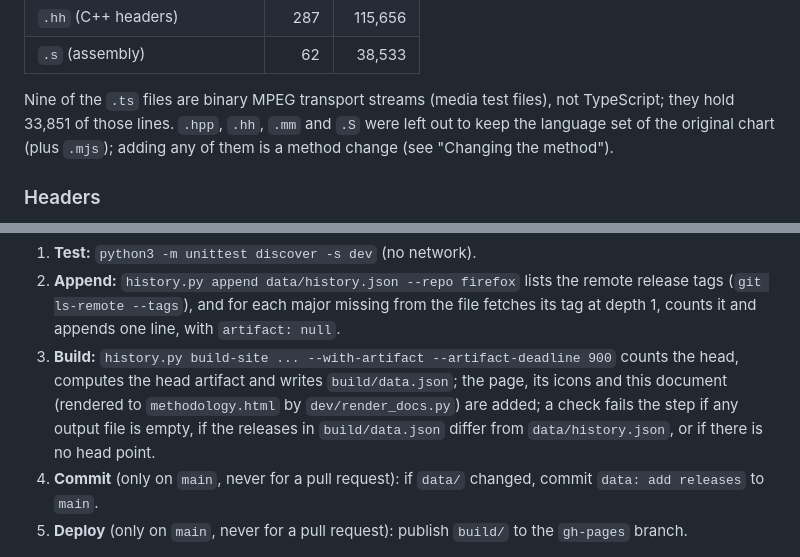
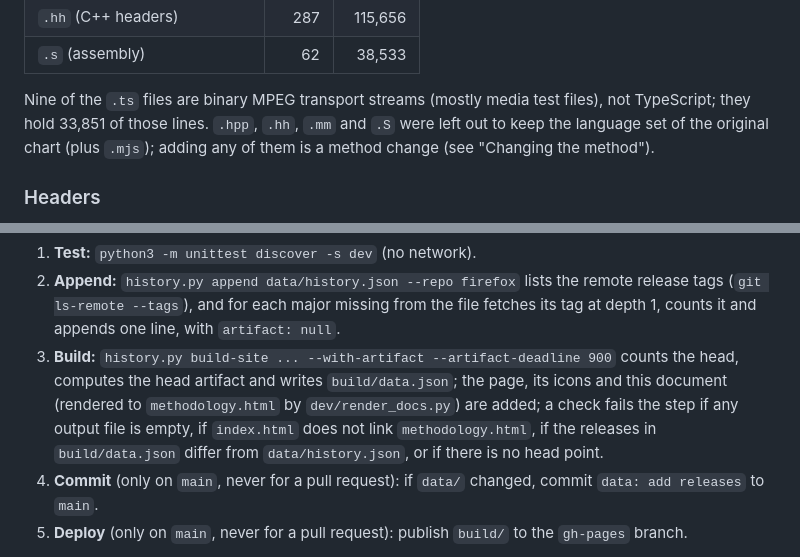
Before and after one commit to 4e6/firefox-lang-stats, a Markdown page: docs/methodology.md, 2 parts joined by grey strips. GitHub-like rendering.

Commit message:
docs: methodology nits (pipeline link check, .ts wording)
Co-Authored-By: Claude Opus 5.5 <noreply@anthropic.com>
Claude-Session: https://claude.ai/code/session_01AwPmuFVExwWtuBk7G3ghg6

```diff
--- a/docs/methodology.md
+++ b/docs/methodology.md
@@ -97,7 +97,7 @@ a complete ranking; `moz.build` files, for instance, hold 230,981 lines and `.id
 | `.hh` (C++ headers) | 287 | 115,656 |
 | `.s` (assembly) | 62 | 38,533 |
 
-Nine of the `.ts` files are binary MPEG transport streams (media test files), not TypeScript; they hold 33,851 of
+Nine of the `.ts` files are binary MPEG transport streams (mostly media test files), not TypeScript; they hold 33,851 of
 those lines. `.hpp`, `.hh`, `.mm` and `.S` were left out to keep the language set of the original chart (plus `.mjs`); adding any
 of them is a method change (see "Changing the method").
 
@@ -251,8 +251,8 @@ One job, at most one run at a time per branch, 30-minute limit:
    appends one line, with `artifact: null`.
 3. **Build:** `history.py build-site ... --with-artifact --artifact-deadline 900` counts the head, computes the head
    artifact and writes `build/data.json`; the page, its icons and this document (rendered to `methodology.html` by
-   `dev/render_docs.py`) are added; a check fails the step if any output file is empty, if the releases in
-   `build/data.json` differ from `data/history.json`, or if there is no head point.
+   `dev/render_docs.py`) are added; a check fails the step if any output file is empty, if `index.html` does not
+   link `methodology.html`, if the releases in `build/data.json` differ from `data/history.json`, or if there is no head point.
 4. **Commit** (only on `main`, never for a pull request): if `data/` changed, commit `data: add releases` to `main`.
 5. **Deploy** (only on `main`, never for a pull request): publish `build/` to the `gh-pages` branch.
 
```
